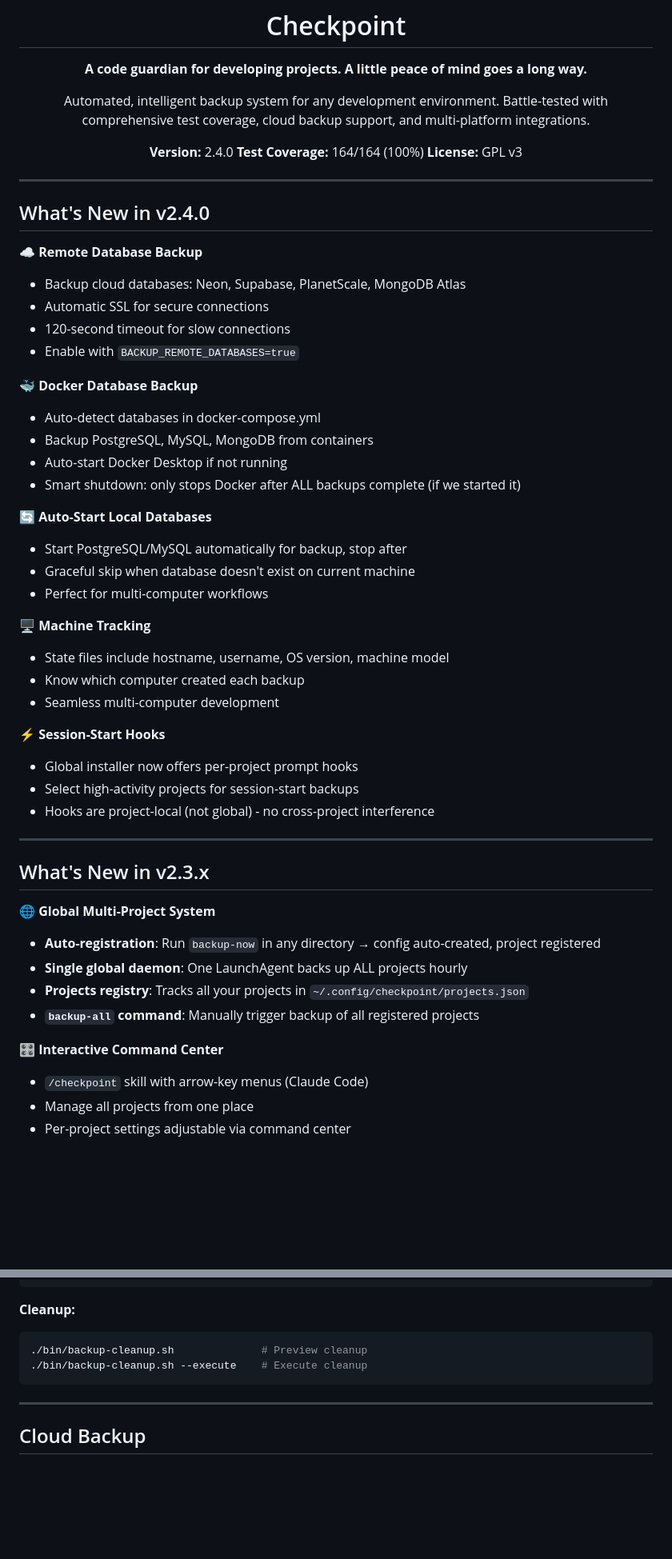
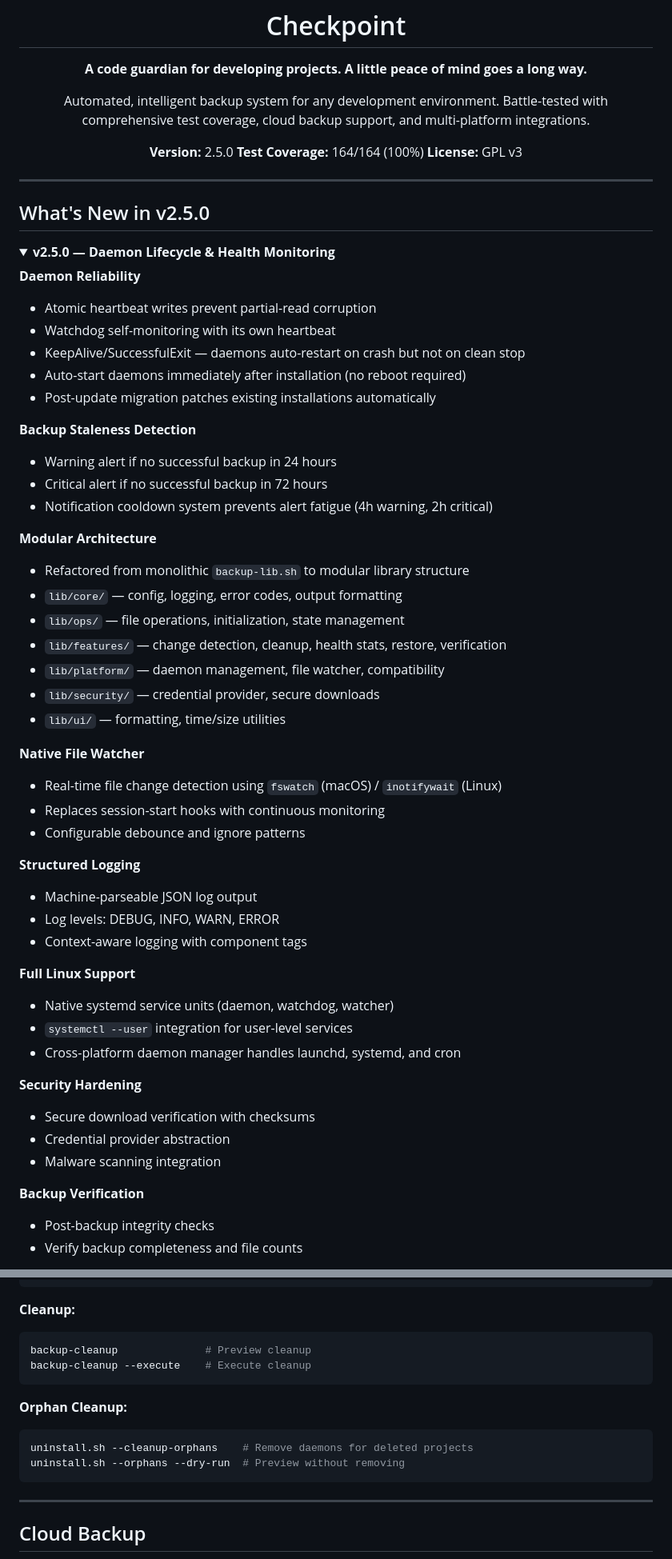
Before and after one commit to fluxcodestudio/Checkpoint, a Markdown page: README.md, 2 parts joined by grey strips. Shown at 80% size. Drawn GitHub-style; blank space fills up the shorter version.

````diff
--- a/README.md
+++ b/README.md
@@ -8,7 +8,7 @@
 
 Automated, intelligent backup system for any development environment. Battle-tested with comprehensive test coverage, cloud backup support, and multi-platform integrations.
 
-**Version:** 2.4.0
+**Version:** 2.5.0
 **Test Coverage:** 164/164 (100%)
 **License:** GPL v3
 
@@ -16,47 +16,53 @@ Automated, intelligent backup system for any development environment. Battle-tes
 
 ---
 
-## What's New in v2.4.0
+## What's New in v2.5.0
 
-☁️ **Remote Database Backup**
-- Backup cloud databases: Neon, Supabase, PlanetScale, MongoDB Atlas
-- Automatic SSL for secure connections
-- 120-second timeout for slow connections
-- Enable with `BACKUP_REMOTE_DATABASES=true`
+<details open>
+<summary><strong>v2.5.0 — Daemon Lifecycle & Health Monitoring</strong></summary>
 
-🐳 **Docker Database Backup**
-- Auto-detect databases in docker-compose.yml
-- Backup PostgreSQL, MySQL, MongoDB from containers
-- Auto-start Docker Desktop if not running
-- Smart shutdown: only stops Docker after ALL backups complete (if we started it)
+**Daemon Reliability**
+- Atomic heartbeat writes prevent partial-read corruption
+- Watchdog self-monitoring with its own heartbeat
+- KeepAlive/SuccessfulExit — daemons auto-restart on crash but not on clean stop
+- Auto-start daemons immediately after installation (no reboot required)
+- Post-update migration patches existing installations automatically
 
-🔄 **Auto-Start Local Databases**
-- Start PostgreSQL/MySQL automatically for backup, stop after
-- Graceful skip when database doesn't exist on current machine
-- Perfect for multi-computer workflows
+**Backup Staleness Detection**
+- Warning alert if no successful backup in 24 hours
+- Critical alert if no successful backup in 72 hours
+- Notification cooldown system prevents alert fatigue (4h warning, 2h critical)
 
-🖥️ **Machine Tracking**
-- State files include hostname, username, OS version, machine model
-- Know which computer created each backup
-- Seamless multi-computer development
+**Modular Architecture**
+- Refactored from monolithic `backup-lib.sh` to modular library structure
+- `lib/core/` — config, logging, error codes, output formatting
+- `lib/ops/` — file operations, initialization, state management
+- `lib/features/` — change detection, cleanup, health stats, restore, verification
+- `lib/platform/` — daemon management, file watcher, compatibility
+- `lib/security/` — credential provider, secure downloads
+- `lib/ui/` — formatting, time/size utilities
 
-⚡ **Session-Start Hooks**
-- Global installer now offers per-project prompt hooks
-- Select high-activity projects for session-start backups
-- Hooks are project-local (not global) - no cross-project interference
+**Native File Watcher**
+- Real-time file change detection using `fswatch` (macOS) / `inotifywait` (Linux)
+- Replaces session-start hooks with continuous monitoring
+- Configurable debounce and ignore patterns
 
----
+**Structured Logging**
+- Machine-parseable JSON log output
+- Log levels: DEBUG, INFO, WARN, ERROR
+- Context-aware logging with component tags
 
-## What's New in v2.3.x
+**Full Linux Support**
+- Native systemd service units (daemon, watchdog, watcher)
+- `systemctl --user` integration for user-level services
+- Cross-platform daemon manager handles launchd, systemd, and cron
 
-🌐 **Global Multi-Project System**
-- **Auto-registration**: Run `backup-now` in any directory → config auto-created, project registered
-- **Single global daemon**: One LaunchAgent backs up ALL projects hourly
-- **Projects registry**: Tracks all your projects in `~/.config/checkpoint/projects.json`
-- **`backup-all` command**: Manually trigger backup of all registered projects
+**Security Hardening**
+- Secure download verification with checksums
+- Credential provider abstraction
+- Malware scanning integration
 
-🎛️ **Interactive Command Center**
-- `/checkpoint` skill with arrow-key menus (Claude Code)
-- Manage all projects from one place
-- Per-project settings adjustable via command center
+**Backup Verification**
+- Post-backup integrity checks
+- Verify backup completeness and file counts
 
@@ -304,8 +281,14 @@ backup-status            # Detailed system health
 
 **Cleanup:**
 ```bash
-./bin/backup-cleanup.sh              # Preview cleanup
-./bin/backup-cleanup.sh --execute    # Execute cleanup
+backup-cleanup              # Preview cleanup
+backup-cleanup --execute    # Execute cleanup
+```
+
+**Orphan Cleanup:**
+```bash
+uninstall.sh --cleanup-orphans    # Remove daemons for deleted projects
+uninstall.sh --orphans --dry-run  # Preview without removing
 ```
 
 ---
````
Also changed, not shown: other parts of README.md (+236 -267 lines).
